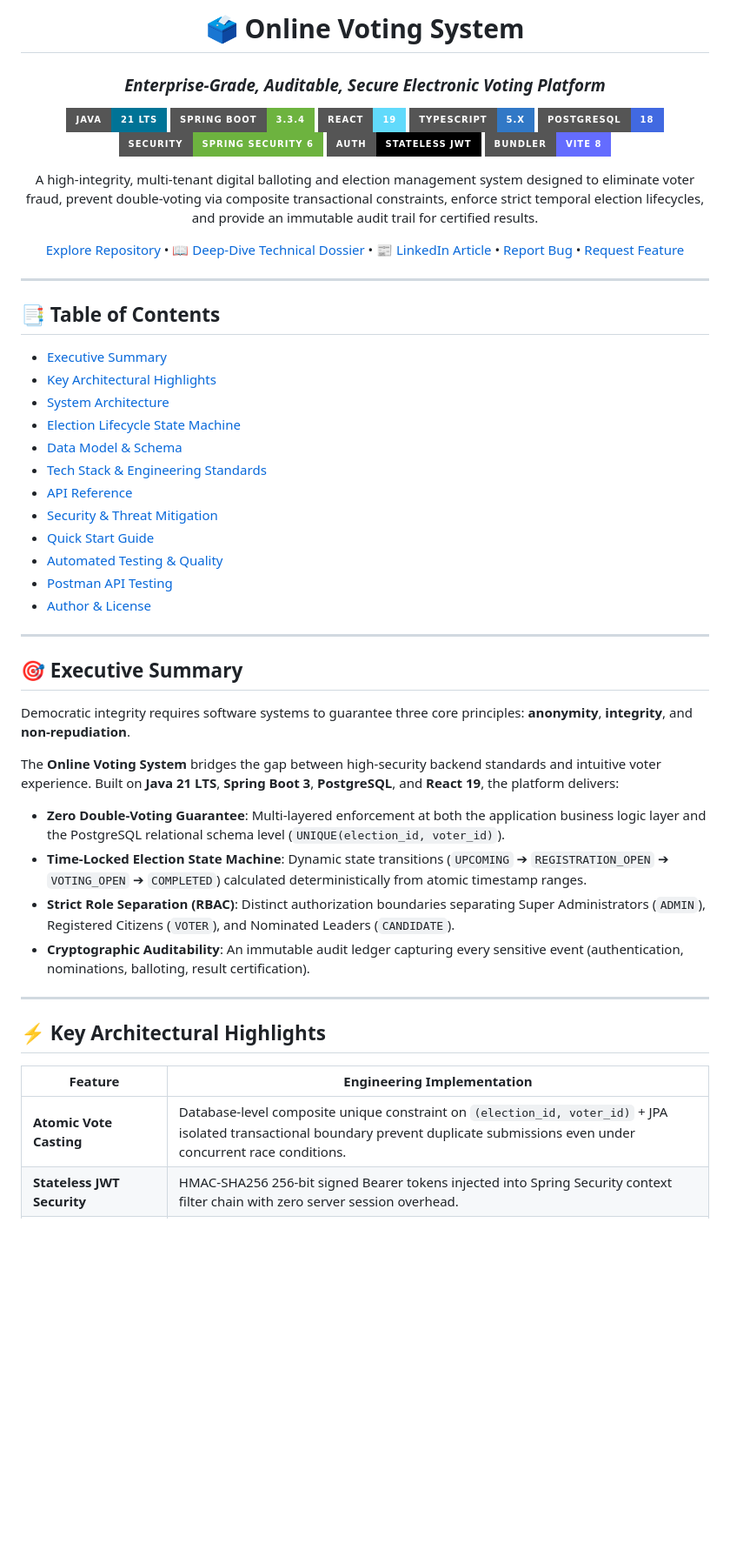
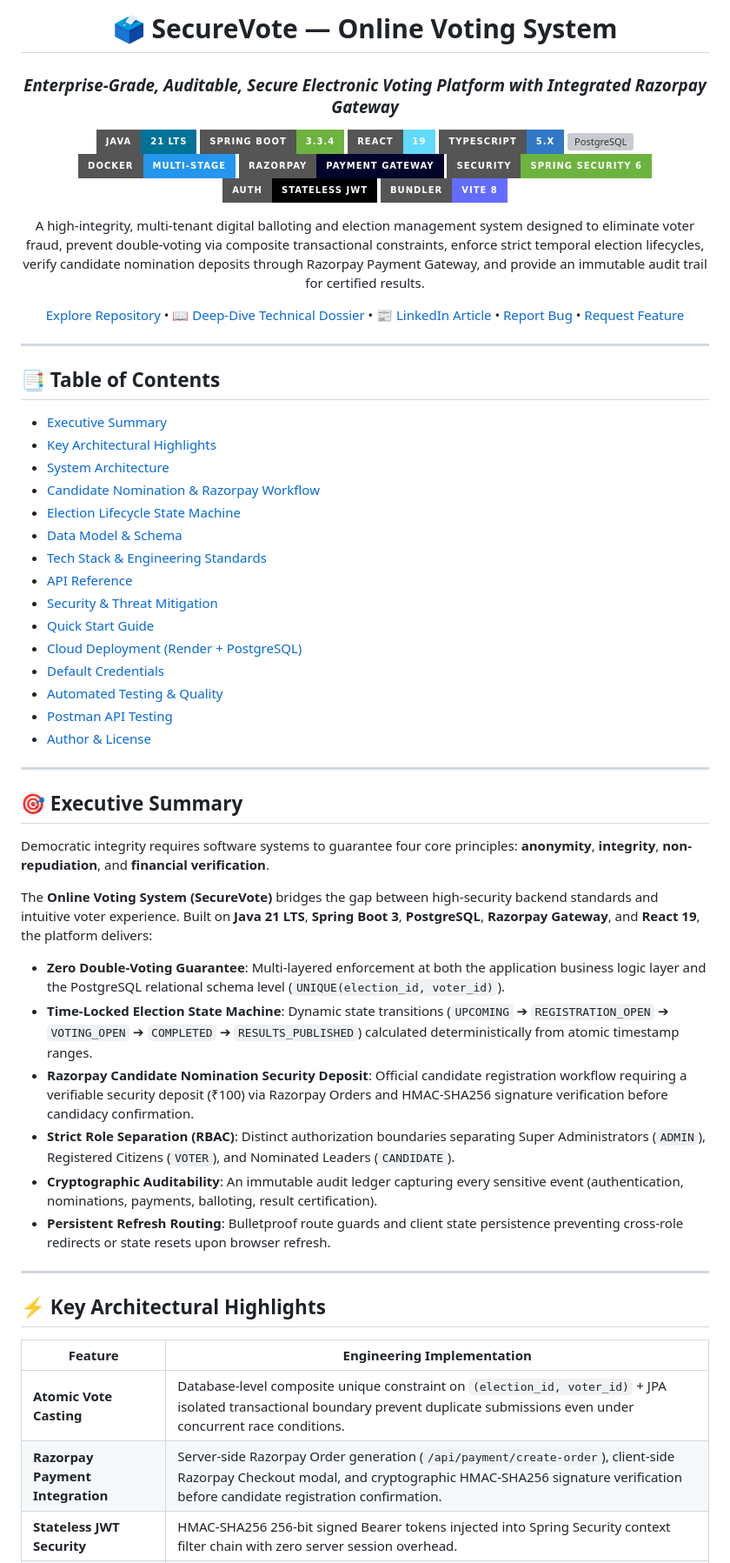
Before and after one commit to chintadavasudharini/OnlineVotingSystem, a Markdown page: README.md, the part around one of its changes. Shown at 87% size. GitHub-like rendering; badges without logos; blank space fills up the shorter version; grey boxes are pictures that could not be loaded.

```diff
--- a/README.md
+++ b/README.md
@@ -1,19 +1,21 @@
 <div align="center">
 
-# 🗳️ Online Voting System
-### *Enterprise-Grade, Auditable, Secure Electronic Voting Platform*
+# 🗳️ SecureVote — Online Voting System
+### *Enterprise-Grade, Auditable, Secure Electronic Voting Platform with Integrated Razorpay Gateway*
 
 [![Java](https://img.shields.io/badge/Java-21%20LTS-007396?style=for-the-badge&logo=openjdk&logoColor=white)](https://www.oracle.com/java/)
 [![Spring Boot](https://img.shields.io/badge/Spring%20Boot-3.3.4-6DB33F?style=for-the-badge&logo=springboot&logoColor=white)](https://spring.io/projects/spring-boot)
 [![React](https://img.shields.io/badge/React-19-61DAFB?style=for-the-badge&logo=react&logoColor=black)](https://react.dev/)
 [![TypeScript](https://img.shields.io/badge/TypeScript-5.x-3178C6?style=for-the-badge&logo=typescript&logoColor=white)](https://www.typescriptlang.org/)
-[![PostgreSQL](https://img.shields.io/badge/PostgreSQL-18-4169E1?style=for-the-badge&logo=postgresql&logoColor=white)](https://www.postgresql.org/)
+[![PostgreSQL](https://img.shields.io/badge/PostgreSQL-16%2F18-4169E1?style=for-the-badge&logo=postgresql&logoColor=white)](https://www.postgresql.org/)
+[![Docker](https://img.shields.io/badge/Docker-Multi--Stage-2496ED?style=for-the-badge&logo=docker&logoColor=white)](https://www.docker.com/)
+[![Razorpay](https://img.shields.io/badge/Razorpay-Payment%20Gateway-02042B?style=for-the-badge&logo=razorpay&logoColor=0C2340)](https://razorpay.com/)
 [![Spring Security](https://img.shields.io/badge/Security-Spring%20Security%206-6DB33F?style=for-the-badge&logo=springsecurity&logoColor=white)](https://spring.io/projects/spring-security)
 [![JWT](https://img.shields.io/badge/Auth-Stateless%20JWT-000000?style=for-the-badge&logo=jsonwebtokens&logoColor=white)](https://jwt.io/)
 [![Vite](https://img.shields.io/badge/Bundler-Vite%208-646CFF?style=for-the-badge&logo=vite&logoColor=white)](https://vitejs.dev/)
 
 <p align="center">
-  A high-integrity, multi-tenant digital balloting and election management system designed to eliminate voter fraud, prevent double-voting via composite transactional constraints, enforce strict temporal election lifecycles, and provide an immutable audit trail for certified results.
+  A high-integrity, multi-tenant digital balloting and election management system designed to eliminate voter fraud, prevent double-voting via composite transactional constraints, enforce strict temporal election lifecycles, verify candidate nomination deposits through Razorpay Payment Gateway, and provide an immutable audit trail for certified results.
 </p>
 
 [Explore Repository](https://github.com/chintadavasudharini/OnlineVotingSystem) •
@@ -31,12 +33,15 @@
 - [Executive Summary](#-executive-summary)
 - [Key Architectural Highlights](#-key-architectural-highlights)
 - [System Architecture](#-system-architecture)
+- [Candidate Nomination & Razorpay Workflow](#-candidate-nomination--razorpay-workflow)
 - [Election Lifecycle State Machine](#-election-lifecycle-state-machine)
 - [Data Model & Schema](#-data-model--schema)
 - [Tech Stack & Engineering Standards](#-tech-stack--engineering-standards)
 - [API Reference](#-api-reference)
 - [Security & Threat Mitigation](#-security--threat-mitigation)
 - [Quick Start Guide](#-quick-start-guide)
+- [Cloud Deployment (Render + PostgreSQL)](#-cloud-deployment-render--postgresql)
+- [Default Credentials](#-default-credentials)
 - [Automated Testing & Quality](#-automated-testing--quality)
 - [Postman API Testing](#-postman-api-testing)
 - [Author & License](#-author--license)
@@ -45,13 +50,15 @@
 
 ## 🎯 Executive Summary
 
-Democratic integrity requires software systems to guarantee three core principles: **anonymity**, **integrity**, and **non-repudiation**.
+Democratic integrity requires software systems to guarantee four core principles: **anonymity**, **integrity**, **non-repudiation**, and **financial verification**.
 
-The **Online Voting System** bridges the gap between high-security backend standards and intuitive voter experience. Built on **Java 21 LTS**, **Spring Boot 3**, **PostgreSQL**, and **React 19**, the platform delivers:
+The **Online Voting System (SecureVote)** bridges the gap between high-security backend standards and intuitive voter experience. Built on **Java 21 LTS**, **Spring Boot 3**, **PostgreSQL**, **Razorpay Gateway**, and **React 19**, the platform delivers:
 - **Zero Double-Voting Guarantee**: Multi-layered enforcement at both the application business logic layer and the PostgreSQL relational schema level (`UNIQUE(election_id, voter_id)`).
-- **Time-Locked Election State Machine**: Dynamic state transitions (`UPCOMING` ➔ `REGISTRATION_OPEN` ➔ `VOTING_OPEN` ➔ `COMPLETED`) calculated deterministically from atomic timestamp ranges.
+- **Time-Locked Election State Machine**: Dynamic state transitions (`UPCOMING` ➔ `REGISTRATION_OPEN` ➔ `VOTING_OPEN` ➔ `COMPLETED` ➔ `RESULTS_PUBLISHED`) calculated deterministically from atomic timestamp ranges.
+- **Razorpay Candidate Nomination Security Deposit**: Official candidate registration workflow requiring a verifiable security deposit (₹100) via Razorpay Orders and HMAC-SHA256 signature verification before candidacy confirmation.
 - **Strict Role Separation (RBAC)**: Distinct authorization boundaries separating Super Administrators (`ADMIN`), Registered Citizens (`VOTER`), and Nominated Leaders (`CANDIDATE`).
-- **Cryptographic Auditability**: An immutable audit ledger capturing every sensitive event (authentication, nominations, balloting, result certification).
+- **Cryptographic Auditability**: An immutable audit ledger capturing every sensitive event (authentication, nominations, payments, balloting, result certification).
+- **Persistent Refresh Routing**: Bulletproof route guards and client state persistence preventing cross-role redirects or state resets upon browser refresh.
 
 ---
 
@@ -60,5 +67,6 @@ The **Online Voting System** bridges the gap between high-security backend stand
 | Feature | Engineering Implementation |
 |---|---|
 | **Atomic Vote Casting** | Database-level composite unique constraint on `(election_id, voter_id)` + JPA isolated transactional boundary prevent duplicate submissions even under concurrent race conditions. |
+| **Razorpay Payment Integration** | Server-side Razorpay Order generation (`/api/payment/create-order`), client-side Razorpay Checkout modal, and cryptographic HMAC-SHA256 signature verification before candidate registration confirmation. |
 | **Stateless JWT Security** | HMAC-SHA256 256-bit signed Bearer tokens injected into Spring Security context filter chain with zero server session overhead. |
 | **Candidate-Voter Lineage** | Enforces constitutional age requirement ($\ge 25$ years) and mandates linkage to an existing active voter identity before nomination eligibility. |
```
Also changed, not shown: other parts of README.md (+109 -22 lines).
